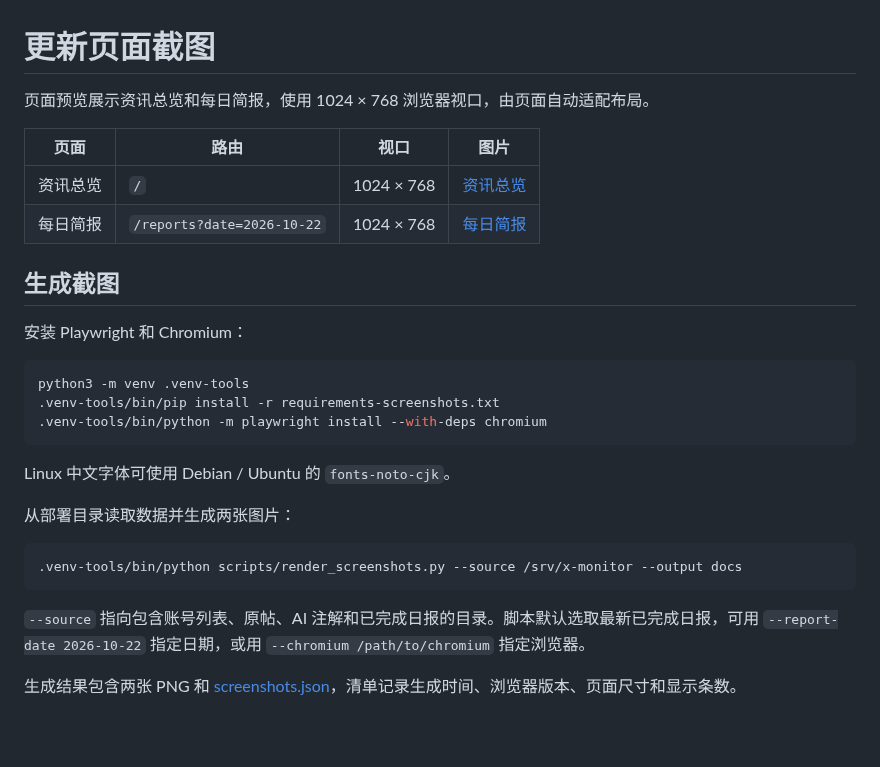
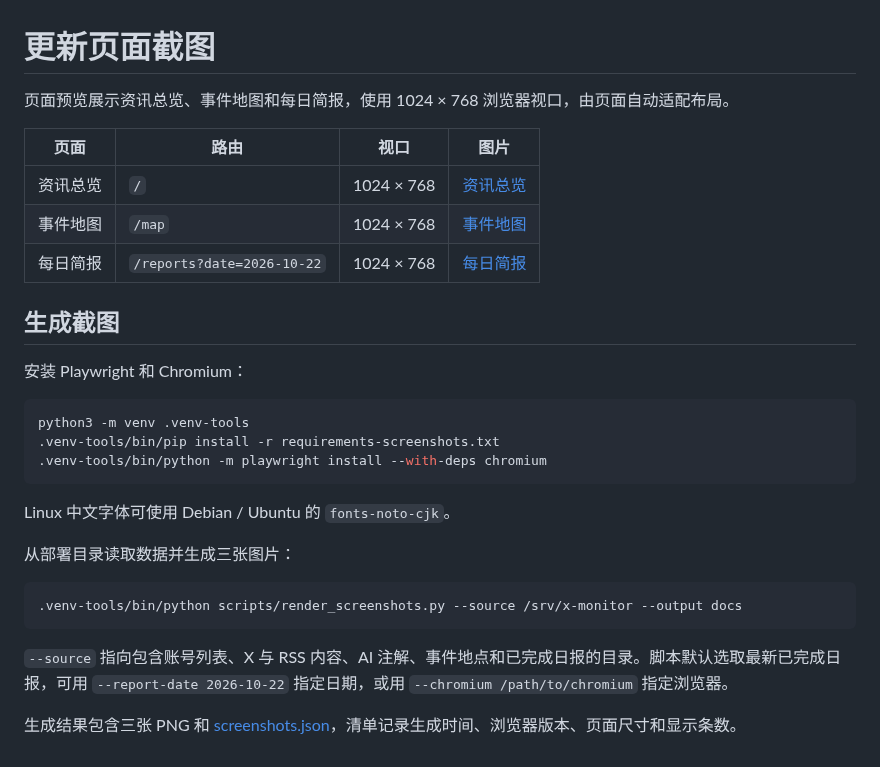
Before and after one commit to mmQuo/x-monitor, a Markdown page: docs/screenshots.md, the part around the change. GitHub-like rendering; blank space fills up the shorter version.

Commit message:
Add event map preview and refresh responsive screenshots

````diff
--- a/docs/screenshots.md
+++ b/docs/screenshots.md
@@ -1,10 +1,11 @@
 # 更新页面截图
 
-页面预览展示资讯总览和每日简报，使用 1024 × 768 浏览器视口，由页面自动适配布局。
+页面预览展示资讯总览、事件地图和每日简报，使用 1024 × 768 浏览器视口，由页面自动适配布局。
 
 | 页面 | 路由 | 视口 | 图片 |
 | --- | --- | --- | --- |
 | 资讯总览 | `/` | 1024 × 768 | [资讯总览](dashboard-4x3.png) |
+| 事件地图 | `/map` | 1024 × 768 | [事件地图](map-4x3.png) |
 | 每日简报 | `/reports?date=2026-10-22` | 1024 × 768 | [每日简报](daily-4x3.png) |
 
 ## 生成截图
@@ -19,12 +20,12 @@ python3 -m venv .venv-tools
 
 Linux 中文字体可使用 Debian / Ubuntu 的 `fonts-noto-cjk`。
 
-从部署目录读取数据并生成两张图片：
+从部署目录读取数据并生成三张图片：
 
 ```bash
 .venv-tools/bin/python scripts/render_screenshots.py --source /srv/x-monitor --output docs
 ```
 
-`--source` 指向包含账号列表、原帖、AI 注解和已完成日报的目录。脚本默认选取最新已完成日报，可用 `--report-date 2026-10-22` 指定日期，或用 `--chromium /path/to/chromium` 指定浏览器。
+`--source` 指向包含账号列表、X 与 RSS 内容、AI 注解、事件地点和已完成日报的目录。脚本默认选取最新已完成日报，可用 `--report-date 2026-10-22` 指定日期，或用 `--chromium /path/to/chromium` 指定浏览器。
 
-生成结果包含两张 PNG 和 [screenshots.json](screenshots.json)，清单记录生成时间、浏览器版本、页面尺寸和显示条数。
+生成结果包含三张 PNG 和 [screenshots.json](screenshots.json)，清单记录生成时间、浏览器版本、页面尺寸和显示条数。
````
Also changed, not shown: README.md (+4 -0 lines), docs/daily-4x3.png, docs/dashboard-4x3.png, docs/map-4x3.png (added), 2 other files.
